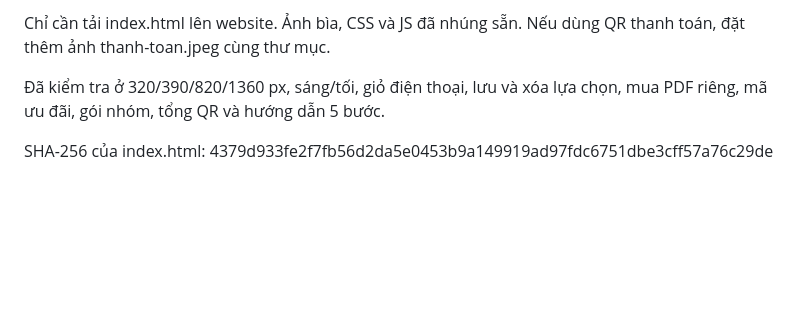
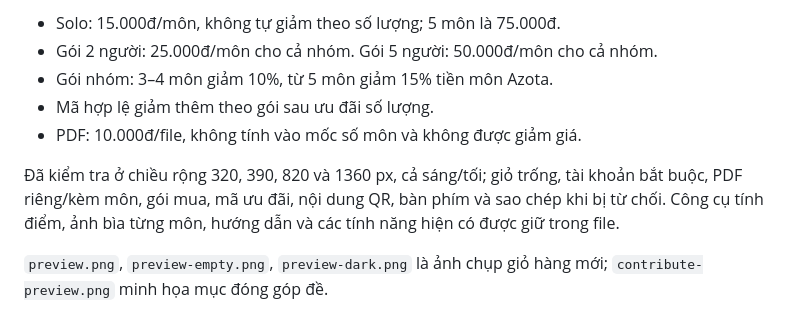
Before and after one commit to LuongVinh57/aztlvinh, a Markdown page: README.md, the part around one of its changes. Drawn GitHub-style; blank space fills up the shorter version.

```diff
--- a/README.md
+++ b/README.md
@@ -19,9 +22,10 @@ Mục Đóng góp đề:
 
-Chỉ cần tải index.html lên website. Ảnh bìa, CSS và JS đã nhúng sẵn.
-Nếu dùng QR thanh toán, đặt thêm ảnh thanh-toan.jpeg cùng thư mục.
+- Solo: 15.000đ/môn, không tự giảm theo số lượng; 5 môn là 75.000đ.
+- Gói 2 người: 25.000đ/môn cho cả nhóm. Gói 5 người: 50.000đ/môn cho cả nhóm.
+- Gói nhóm: 3–4 môn giảm 10%, từ 5 môn giảm 15% tiền môn Azota.
+- Mã hợp lệ giảm thêm theo gói sau ưu đãi số lượng.
+- PDF: 10.000đ/file, không tính vào mốc số môn và không được giảm giá.
 
-Đã kiểm tra ở 320/390/820/1360 px, sáng/tối, giỏ điện thoại, lưu và xóa lựa chọn,
-mua PDF riêng, mã ưu đãi, gói nhóm, tổng QR và hướng dẫn 5 bước.
+Đã kiểm tra ở chiều rộng 320, 390, 820 và 1360 px, cả sáng/tối; giỏ trống, tài khoản bắt buộc, PDF riêng/kèm môn, gói mua, mã ưu đãi, nội dung QR, bàn phím và sao chép khi bị từ chối. Công cụ tính điểm, ảnh bìa từng môn, hướng dẫn và các tính năng hiện có được giữ trong file.
 
-SHA-256 của index.html:
-4379d933fe2f7fb56d2da5e0453b9a149919ad97fdc6751dbe3cff57a76c29de
+`preview.png`, `preview-empty.png`, `preview-dark.png` là ảnh chụp giỏ hàng mới; `contribute-preview.png` minh họa mục đóng góp đề.
```
Also changed, not shown: other parts of README.md (+15 -12 lines), preview-dark.png (added), preview-empty.png, preview.png, 1 other file.
